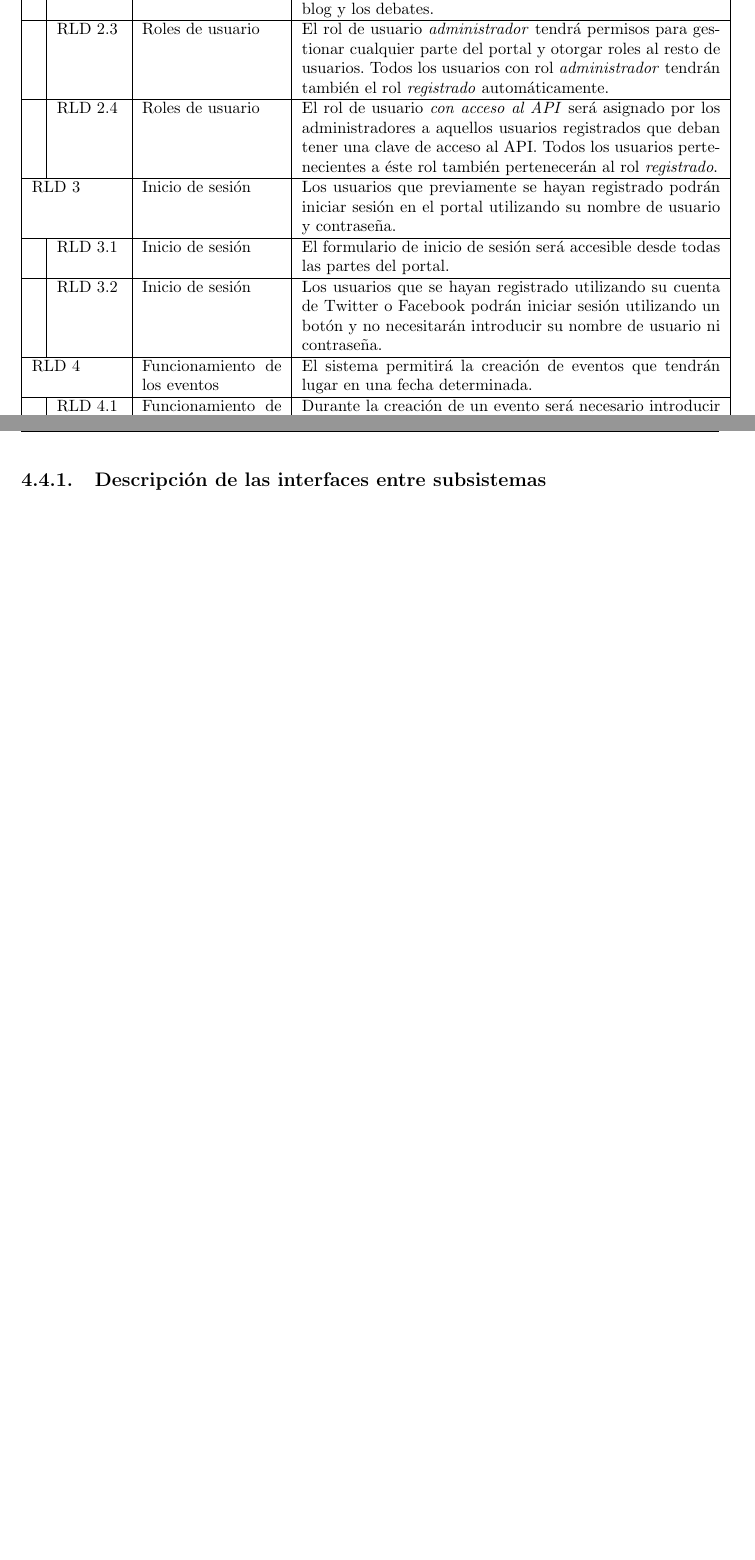
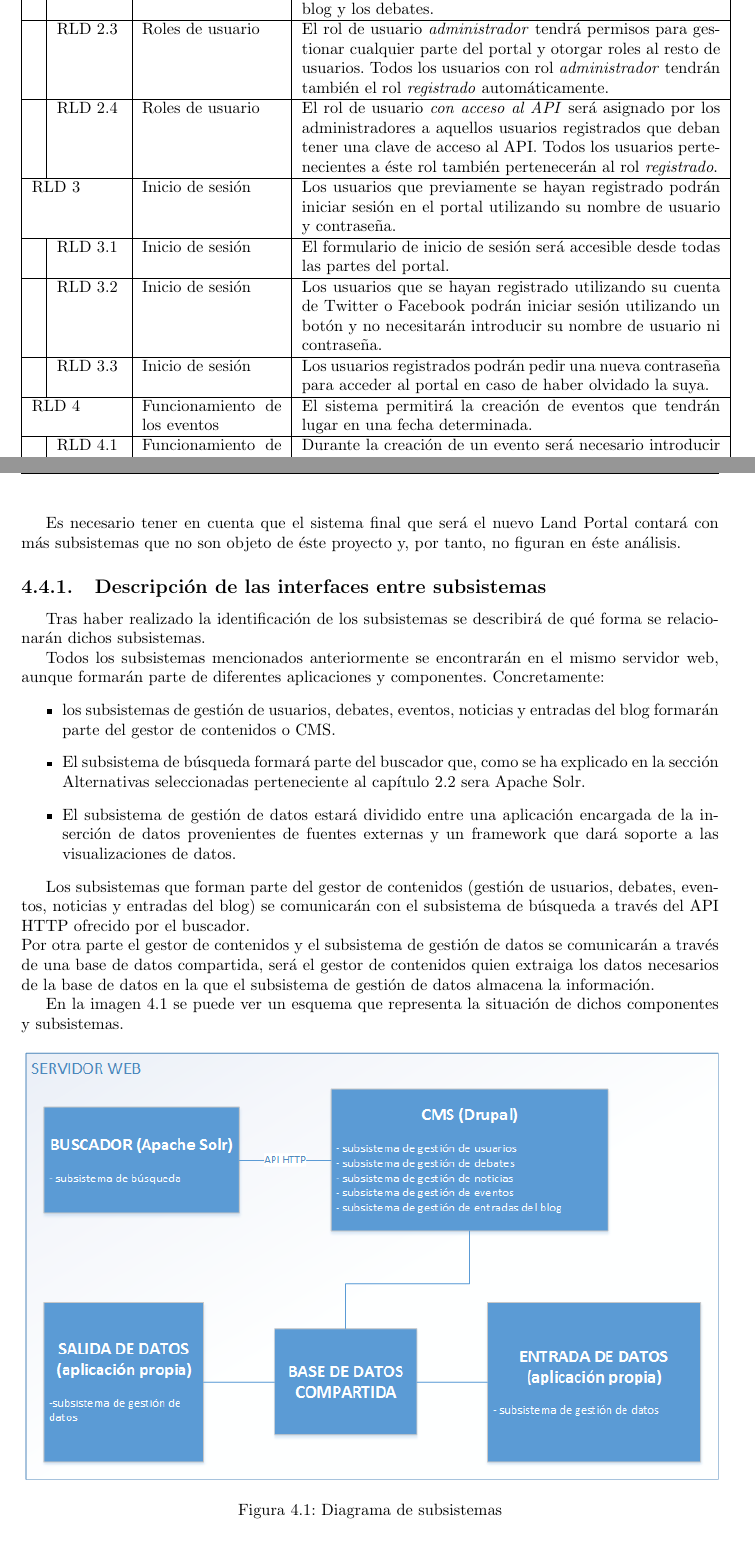
Before and after one commit to belaustegui/pfg-doc, a LaTeX document (main.tex, which reads capitulos/capitulo04/identificacion_subsistemas.tex, capitulos/capitulo04/requisitos/requisitos_landdebate.tex): two parts of pages 27 and 32 of 33 before the commit and two parts of pages 28 and 33 of 34 after it, joined at a grey line, cut so that both start at the same text, the shorter picture padded with empty space. Compiled offline with pdfLaTeX.

Commit message:
RDF datacube, subsistemas y nuevos requisitos
Incluida la definición de RDF Data Cube Vocabulary en la sección de
conceptos teóricos (close #1).  Incluida la identificación de
subsistemas y sus interfaces (close #2).  Incluidos dos nuevos
requisitos funcionales (close #5 y close #4).

```diff
--- a/capitulos/capitulo04/identificacion_subsistemas.tex
+++ b/capitulos/capitulo04/identificacion_subsistemas.tex
@@ -11,5 +11,27 @@ A continuación se detalla cada uno de los subsistemas identificados:
 \item[Subsistema de gestión de datos]  Éste subsistema será el encargado de gestionar los datos de la parte de datos del portal.  Las funciones más representativas de éste subsistema son la inserción de nuevos catálogos de datos y la provisión de información con la que crear las visualizaciones.
 \end{description}
 
+Es necesario tener en cuenta que el sistema final que será el nuevo Land Portal contará con más subsistemas que no son objeto de éste proyecto y, por tanto, no figuran en éste análisis.
+
 
 \subsection{Descripción de las interfaces entre subsistemas}
+Tras haber realizado la identificación de los subsistemas  se describirá de qué forma se relacionarán dichos subsistemas.
+
+Todos los subsistemas mencionados anteriormente se encontrarán en el mismo servidor web, aunque formarán parte de diferentes aplicaciones y componentes.  Concretamente:
+\begin{itemize}
+\item los subsistemas de gestión de usuarios, debates, eventos, noticias y entradas del blog formarán parte del gestor de contenidos o CMS.
+\item El subsistema de búsqueda formará parte del buscador que, como se ha explicado en la sección \nameref{chapter02:alternativas_seleccionadas} perteneciente al capítulo \ref{chapter02:alternativas_seleccionadas} sera Apache Solr.
+\item El subsistema de gestión de datos estará dividido entre una aplicación encargada de la inserción de datos provenientes de fuentes externas y un framework que dará soporte a las visualizaciones de datos.
+\end{itemize}
+
+Los subsistemas que forman parte del gestor de contenidos (gestión de usuarios, debates, eventos, noticias y entradas del blog) se comunicarán con el subsistema de búsqueda a través del API HTTP ofrecido por el buscador. \newline
+Por otra parte el gestor de contenidos y el subsistema de gestión de datos se comunicarán a través de una base de datos compartida, será el gestor de contenidos quien extraiga los datos necesarios de la base de datos en la que el subsistema de gestión de datos almacena la información.
+
+En la imagen \ref{fig:diagrama_subsistemas} se puede ver un esquema que representa la situación de dichos componentes y subsistemas.
+
+\begin{figure}[h]
+\centering
+\includegraphics[width=\textwidth]{diagrama_subsistemas.png}
+\caption{Diagrama de subsistemas}
+\label{fig:diagrama_subsistemas}
+\end{figure}
--- a/capitulos/capitulo04/requisitos/requisitos_landdebate.tex
+++ b/capitulos/capitulo04/requisitos/requisitos_landdebate.tex
@@ -55,6 +55,8 @@
 & RLD 3.1 & Inicio de sesión & El formulario de inicio de sesión será accesible desde todas las partes del portal. \\
 \hline
 & RLD 3.2 & Inicio de sesión & Los usuarios que se hayan registrado utilizando su cuenta de Twitter o Facebook podrán iniciar sesión utilizando un botón y no necesitarán introducir su nombre de usuario ni contraseña. \\
+\hline
+& RLD 3.3 & Inicio de sesión & Los usuarios registrados podrán pedir una nueva contraseña para acceder al portal en caso de haber olvidado la suya. \\
 \hline
 \multicolumn{2}{|l|}{RLD 4} & Funcionamiento de los eventos & El sistema permitirá la creación de eventos que tendrán lugar en una fecha determinada. \\
 \hline
```
Also changed, not shown: capitulos/capitulo03/capitulo03.tex (+32 -0 lines), capitulos/capitulo04/requisitos/requisitos_busqueda.tex (+2 -0 lines), references.bib (+7 -0 lines), imagenes/diagrama_subsistemas.png (added).
